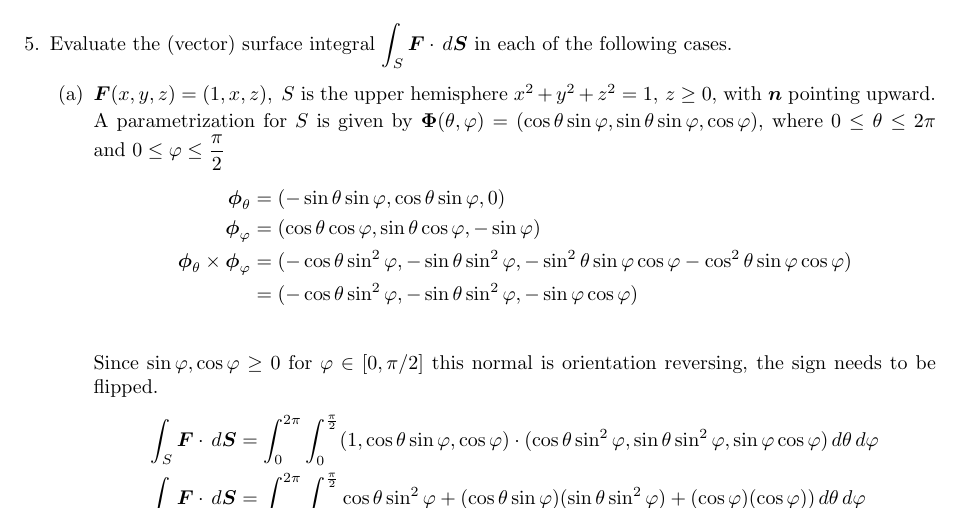
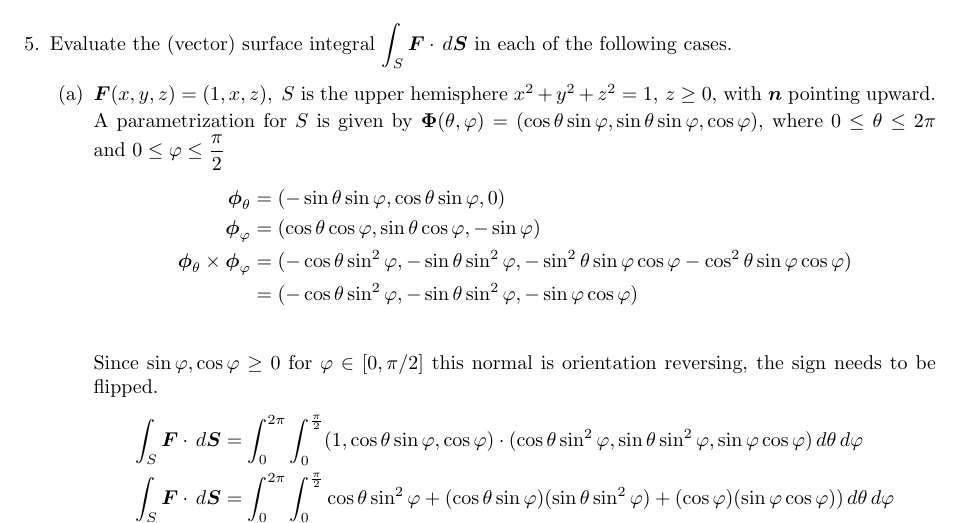
Before and after one commit to poonkeegan/school, a LaTeX document (matb42/a8.tex): part of page 4 of 5, cut so that both start at the same text. Compiled offline with pdfLaTeX.

Commit message:
Sun Mar 18 16:13:55 EDT 2018

```diff
--- a/matb42/a8.tex
+++ b/matb42/a8.tex
@@ -130,7 +130,7 @@ Mar 20th 2018}
             Since $\sin\varphi, \cos\varphi \geq 0$ for $\varphi \in [0,\pi/2]$ this normal is orientation reversing, the sign needs to be flipped.
             \begin{align*}
                 \int_S \boldsymbol F \cdot \, d \boldsymbol S &= \int_0^{2\pi} \int_0^{\frac{\pi}{2}} (1,\cos\theta \sin\varphi,  \cos\varphi) \cdot (\cos\theta \sin^2\varphi, \sin\theta \sin^2\varphi,  \sin\varphi \cos\varphi ) \, d\theta \, d\varphi \\
-                \int_S \boldsymbol F \cdot \, d \boldsymbol S &= \int_0^{2\pi} \int_0^{\frac{\pi}{2}} \cos\theta \sin^2\varphi + (\cos\theta \sin\varphi)(\sin\theta \sin^2\varphi)+  (\cos\varphi)(\cos\varphi)) \, d\theta \, d\varphi
+                \int_S \boldsymbol F \cdot \, d \boldsymbol S &= \int_0^{2\pi} \int_0^{\frac{\pi}{2}} \cos\theta \sin^2\varphi + (\cos\theta \sin\varphi)(\sin\theta \sin^2\varphi)+  (\cos\varphi)(\sin\varphi\cos\varphi)) \, d\theta \, d\varphi
             \end{align*}
             \item $\boldsymbol F (x,y,z) = (2,x,z+y) ,\; S$ is that part of the plane $x+y+z = 1$ which lies in the first octant and $\boldsymbol n$ points upward.
                  \item Marsden \& Tromba, page 425, \#22.
```
Also changed, not shown: matb42/a8.pdf.
